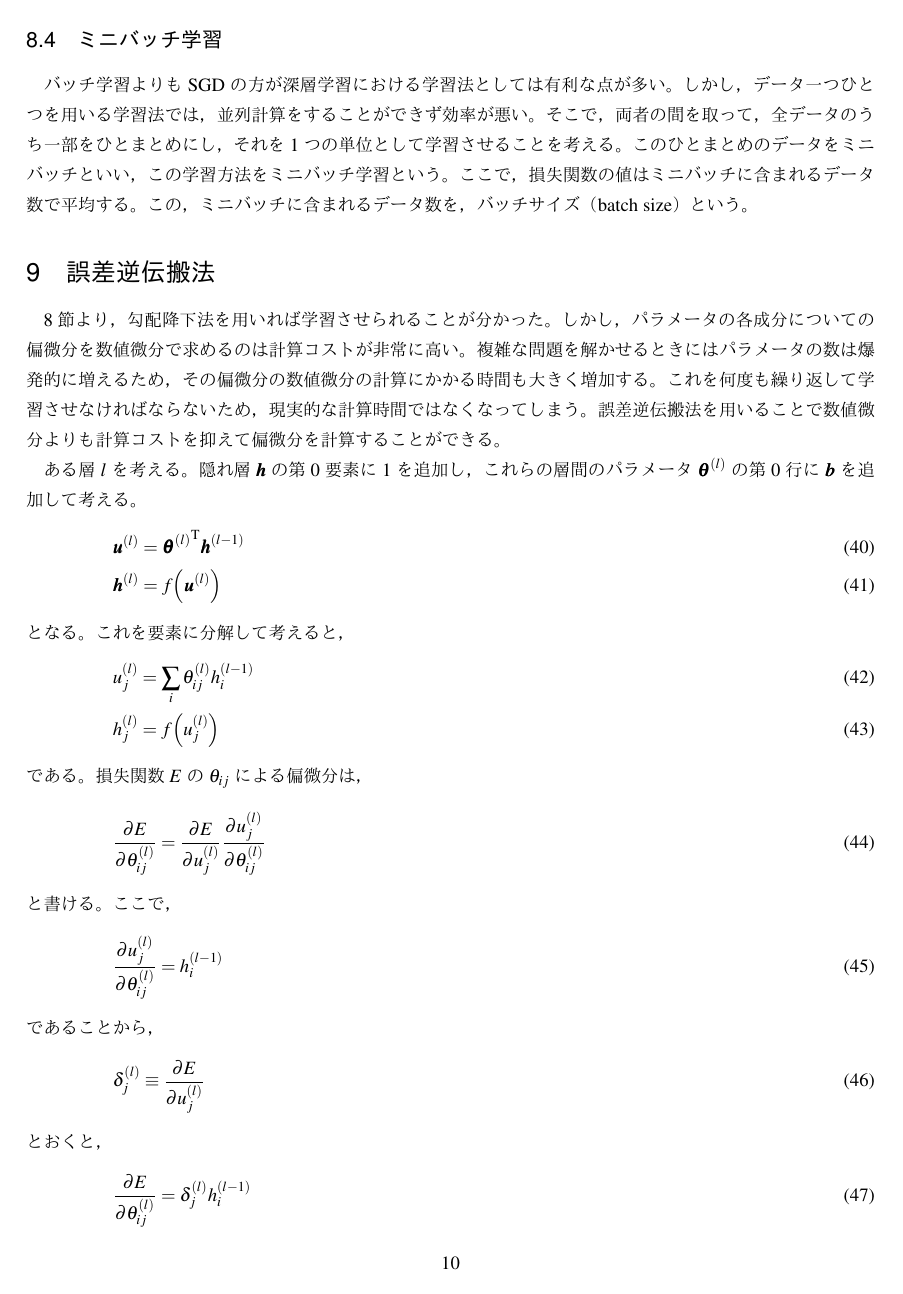
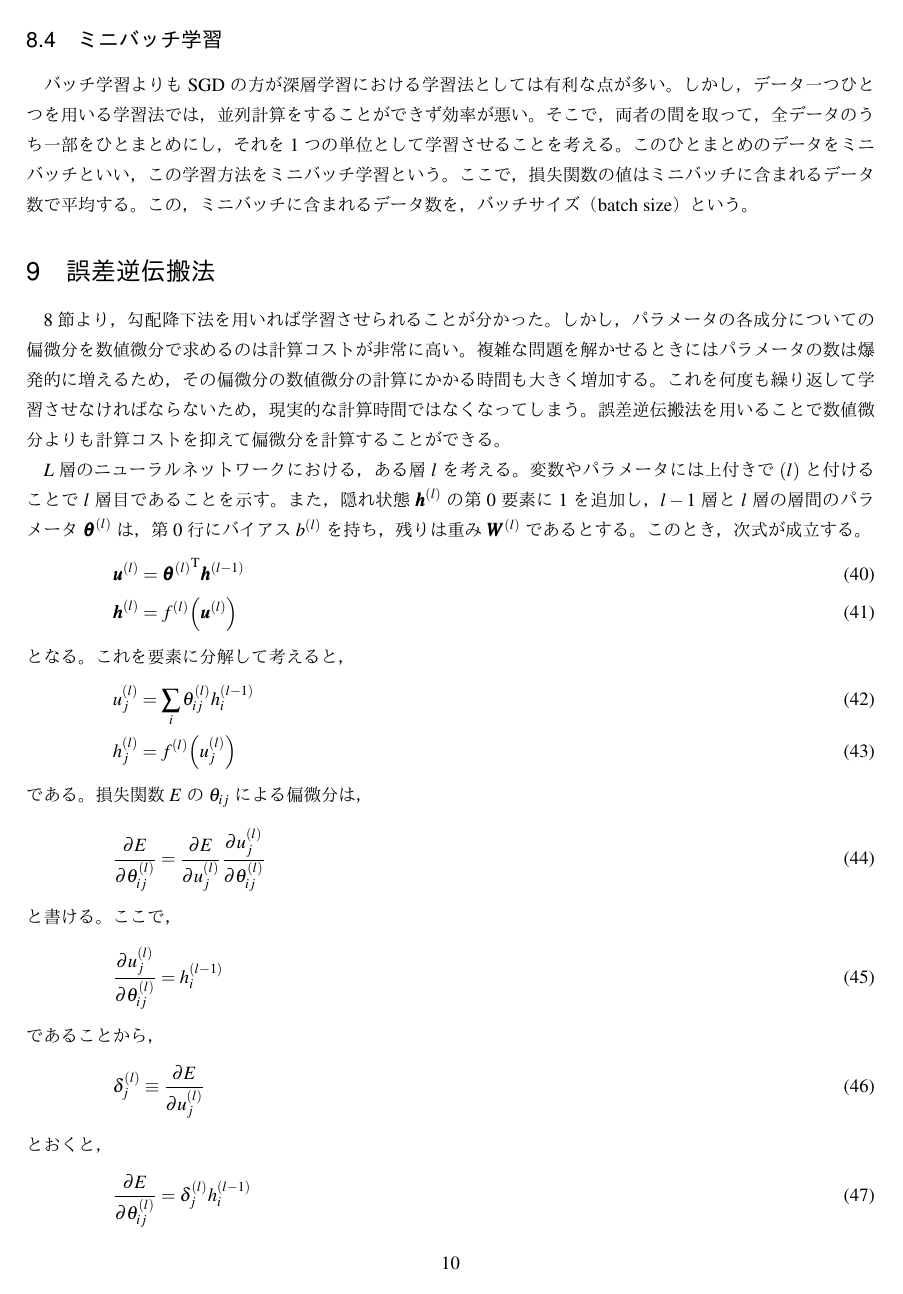
Before and after one commit to moritagit/Contents_DeepLearning, a LaTeX figure (deep_learning.tex): page 10 of 15. The pictures show the PDF file deep_learning.pdf that the author committed with the source.

Commit message:
refactored

```diff
--- a/deep_learning.tex
+++ b/deep_learning.tex
@@ -583,18 +583,21 @@ $\nabla_{\bm{\theta}} E$を求めることができる。
 現実的な計算時間ではなくなってしまう。
 誤差逆伝搬法を用いることで数値微分よりも計算コストを抑えて偏微分を計算することができる。
 
-ある層$l$を考える。
-隠れ層$\bm{h}$の第0要素に1を追加し，
-これらの層間のパラメータ$\bm{\theta}^{(l)}$の第0行に$\bm{b}$を追加して考える。
+$L$層のニューラルネットワークにおける，ある層$l$を考える。
+変数やパラメータには上付きで$(l)$と付けることで$l$層目であることを示す。
+また，隠れ状態$\bm{h}^{(l)}$の第0要素に1を追加し，
+$l-1$層と$l$層の層間のパラメータ$\bm{\theta}^{(l)}$は，
+第0行にバイアス$b^{(l)}$を持ち，残りは重み$\bm{W}^{(l)}$であるとする。
+このとき，次式が成立する。
 \begin{align}
 & \bm{u}^{(l)} = {\bm{\theta}^{(l)}}^{\mathrm{T}} \bm{h}^{(l-1)} \\
-& \bm{h}^{(l)} = f\qty(\bm{u}^{(l)})
+& \bm{h}^{(l)} = f^{(l)} \qty(\bm{u}^{(l)})
 \end{align}
 となる。
 これを要素に分解して考えると，
 \begin{align}
 & u_j^{(l)} = \sum_i \theta_{ij}^{(l)} h_i^{(l-1)} \\
-& h_j^{(l)} = f\qty(u_j^{(l)})
+& h_j^{(l)} = f^{(l)} \qty(u_j^{(l)})
 \end{align}
 である。
 損失関数$E$の$\theta_{ij}$による偏微分は，
@@ -627,11 +630,11 @@ $\nabla_{\bm{\theta}} E$を求めることができる。
 \begin{equation}
 \pdv{u_k^{(l+1)}}{u_{j}^{(l)}}
 	= \pdv{u_k^{(l+1)}}{h_{j}^{(l)}} \pdv{h_j^{(l)}}{u_{j}^{(l)}}
-	= \theta_{jk}^{(l+1)} f^\prime \qty(u_{j}^{(l)})
+	= \theta_{jk}^{(l+1)} {f^{(l)}}^\prime \qty(u_{j}^{(l)})
 \end{equation}
 となることから，結局，
 \begin{equation}
-\delta_j^{(l)} = \sum_k \delta_k^{(l+1)} \theta_{jk}^{(l+1)} f^\prime \qty(u_{j}^{(l)})
+\delta_j^{(l)} = \sum_k \delta_k^{(l+1)} \theta_{jk}^{(l+1)} {f^{(l)}}^\prime \qty(u_{j}^{(l)})
 \label{eq:backprop_delta}
 \end{equation}
 という式を得る。
@@ -692,7 +695,7 @@ SGD
 \bm{\theta} \leftarrow \bm{\theta} - \eta \pdv{E}{\bm{\theta}}
 \end{equation}
 
-Momentum（$\alpha$はハイパーパラメータ）
+Momentum（$\alpha \in \qty[0,\ 1]$はハイパーパラメータ）
 \begin{align}
 & \bm{v} \leftarrow \alpha \bm{v} - \eta \pdv{E}{\bm{\theta}} \\
 & \bm{\theta} \leftarrow \bm{\theta} + \bm{v}
```
Also changed, not shown: deep_learning.pdf, deep_learning.tex (22 more changed lines).
